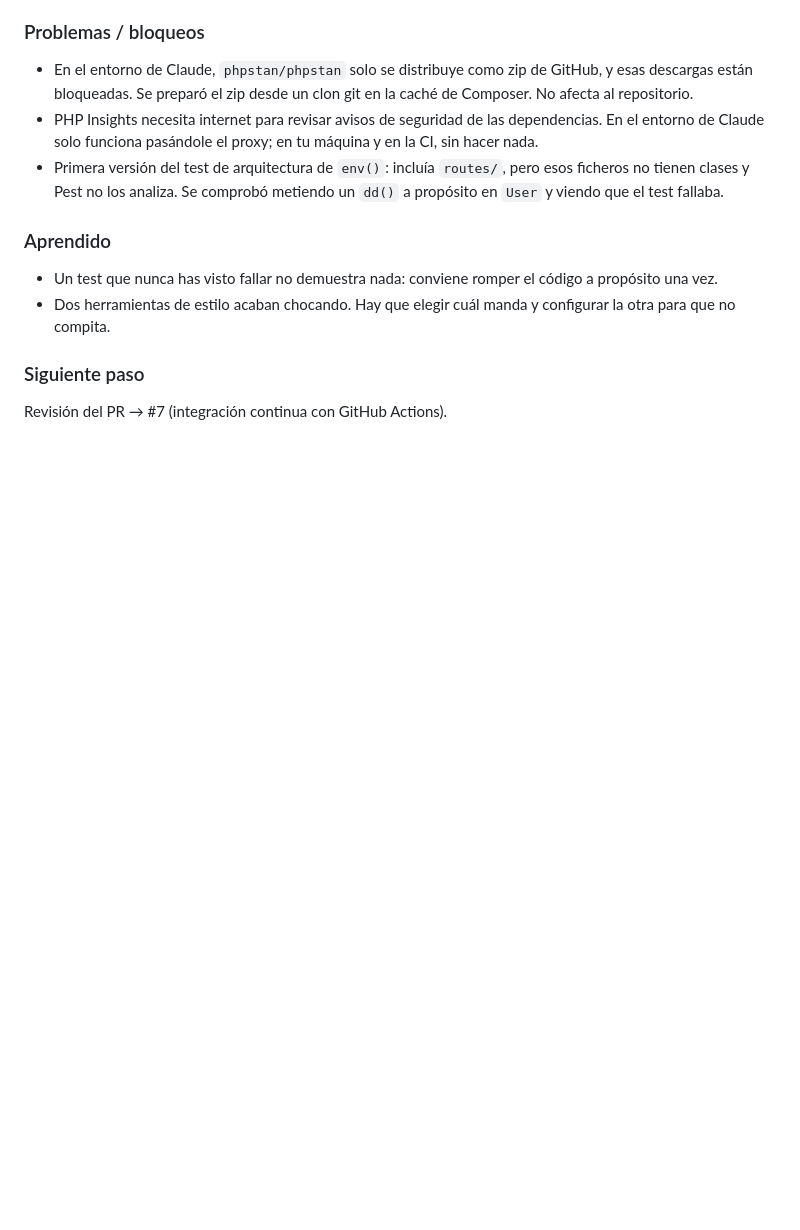
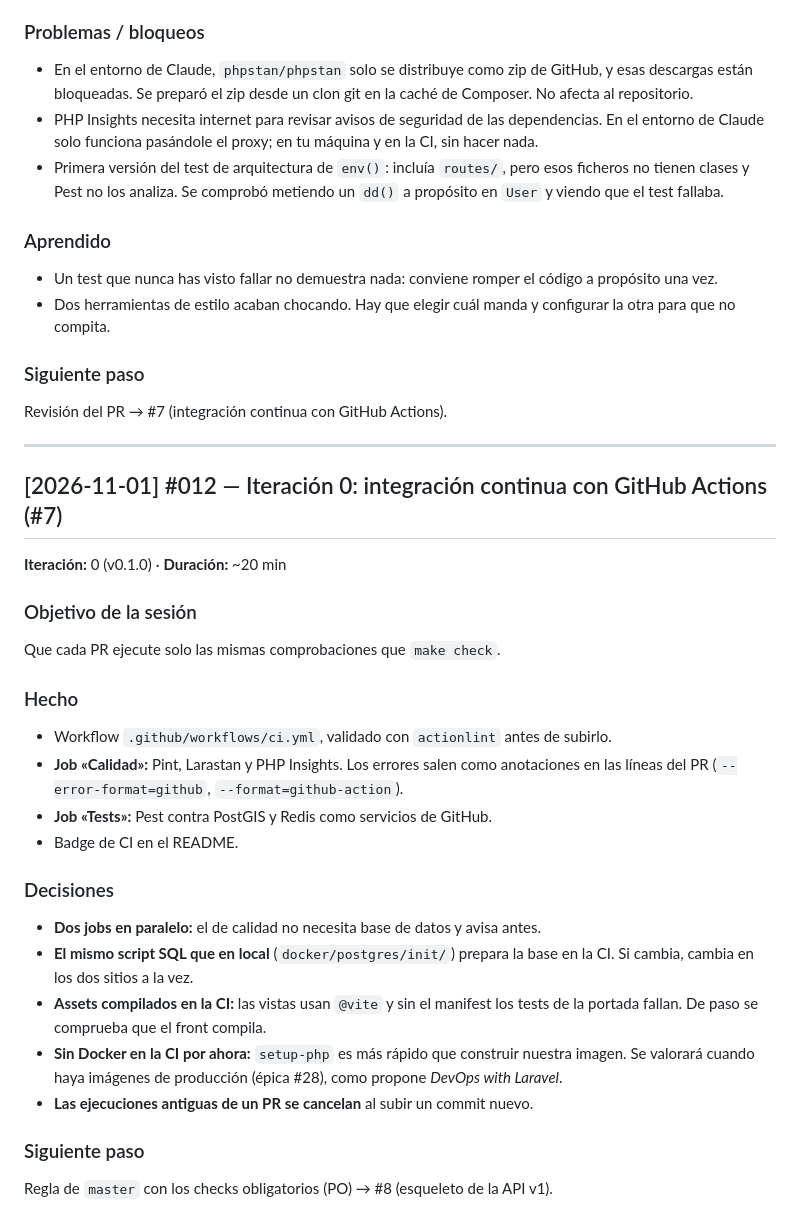
Before and after one commit to zStrikke/zBooks, a Markdown page: docs/DIARIO.md, the part around the change. GitHub-like rendering; blank space fills up the shorter version.

Commit message:
docs: diario #012 sobre la integración continua
Co-Authored-By: Claude Opus 5.5 <noreply@anthropic.com>
Claude-Session: https://claude.ai/code/session_01CNPkaWmQrEq7utmH7VieTy

```diff
--- a/docs/DIARIO.md
+++ b/docs/DIARIO.md
@@ -411,3 +411,27 @@ Tener tests, estilo y análisis estático funcionando antes de escribir funciona
 
 ### Siguiente paso
 Revisión del PR → #7 (integración continua con GitHub Actions).
+
+---
+
+## [2026-11-01] #012 — Iteración 0: integración continua con GitHub Actions (#7)
+**Iteración:** 0 (v0.1.0)  ·  **Duración:** ~20 min
+
+### Objetivo de la sesión
+Que cada PR ejecute solo las mismas comprobaciones que `make check`.
+
+### Hecho
+- Workflow `.github/workflows/ci.yml`, validado con `actionlint` antes de subirlo.
+- **Job «Calidad»:** Pint, Larastan y PHP Insights. Los errores salen como anotaciones en las líneas del PR (`--error-format=github`, `--format=github-action`).
+- **Job «Tests»:** Pest contra PostGIS y Redis como servicios de GitHub.
+- Badge de CI en el README.
+
+### Decisiones
+- **Dos jobs en paralelo:** el de calidad no necesita base de datos y avisa antes.
+- **El mismo script SQL que en local** (`docker/postgres/init/`) prepara la base en la CI. Si cambia, cambia en los dos sitios a la vez.
+- **Assets compilados en la CI:** las vistas usan `@vite` y sin el manifest los tests de la portada fallan. De paso se comprueba que el front compila.
+- **Sin Docker en la CI por ahora:** `setup-php` es más rápido que construir nuestra imagen. Se valorará cuando haya imágenes de producción (épica #28), como propone *DevOps with Laravel*.
+- **Las ejecuciones antiguas de un PR se cancelan** al subir un commit nuevo.
+
+### Siguiente paso
+Regla de `master` con los checks obligatorios (PO) → #8 (esqueleto de la API v1).
```
